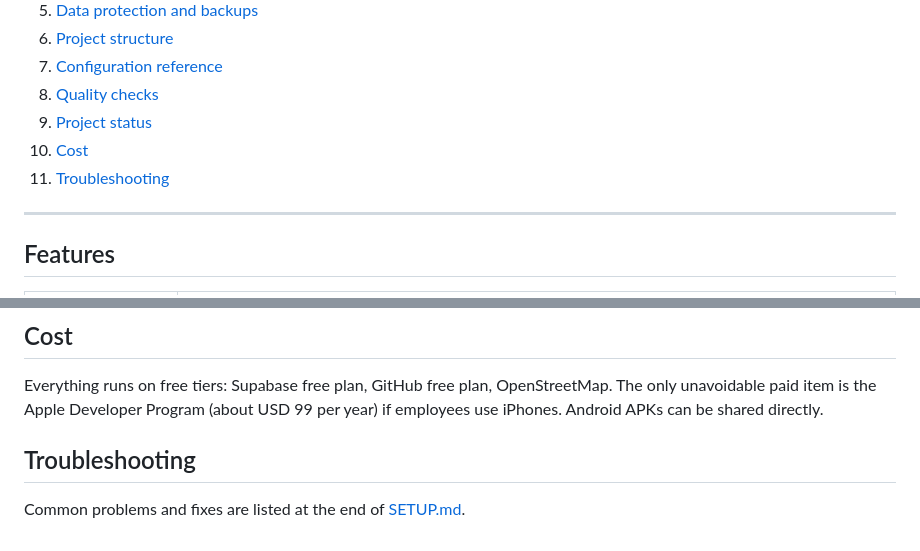
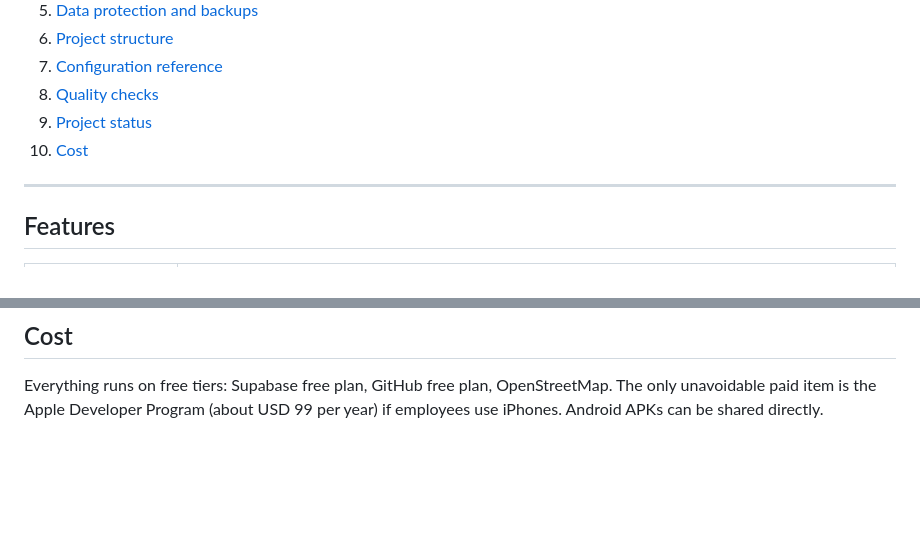
Before and after one commit to kamlesh0928/lediha_crm, a Markdown page: README.md, 2 parts joined by grey strips. GitHub-like rendering; blank space fills up the shorter version.

Commit message:
Remove Troubleshooting section from README
Removed the Troubleshooting section from the README.

```diff
--- a/README.md
+++ b/README.md
@@ -18,7 +18,6 @@ Offline-first mobile CRM for a TV repair business. One app for **Android and iPh
 8. [Quality checks](#quality-checks)
 9. [Project status](#project-status)
 10. [Cost](#cost)
-11. [Troubleshooting](#troubleshooting)
 
 ---
 
@@ -142,7 +141,3 @@ Run the Windows checker any time something does not start: `powershell -Executio
 
 Everything runs on free tiers: Supabase free plan, GitHub free plan, OpenStreetMap. The only unavoidable paid item is the
 Apple Developer Program (about USD 99 per year) if employees use iPhones. Android APKs can be shared directly.
-
-## Troubleshooting
-
-Common problems and fixes are listed at the end of [SETUP.md](SETUP.md#troubleshooting).
```
